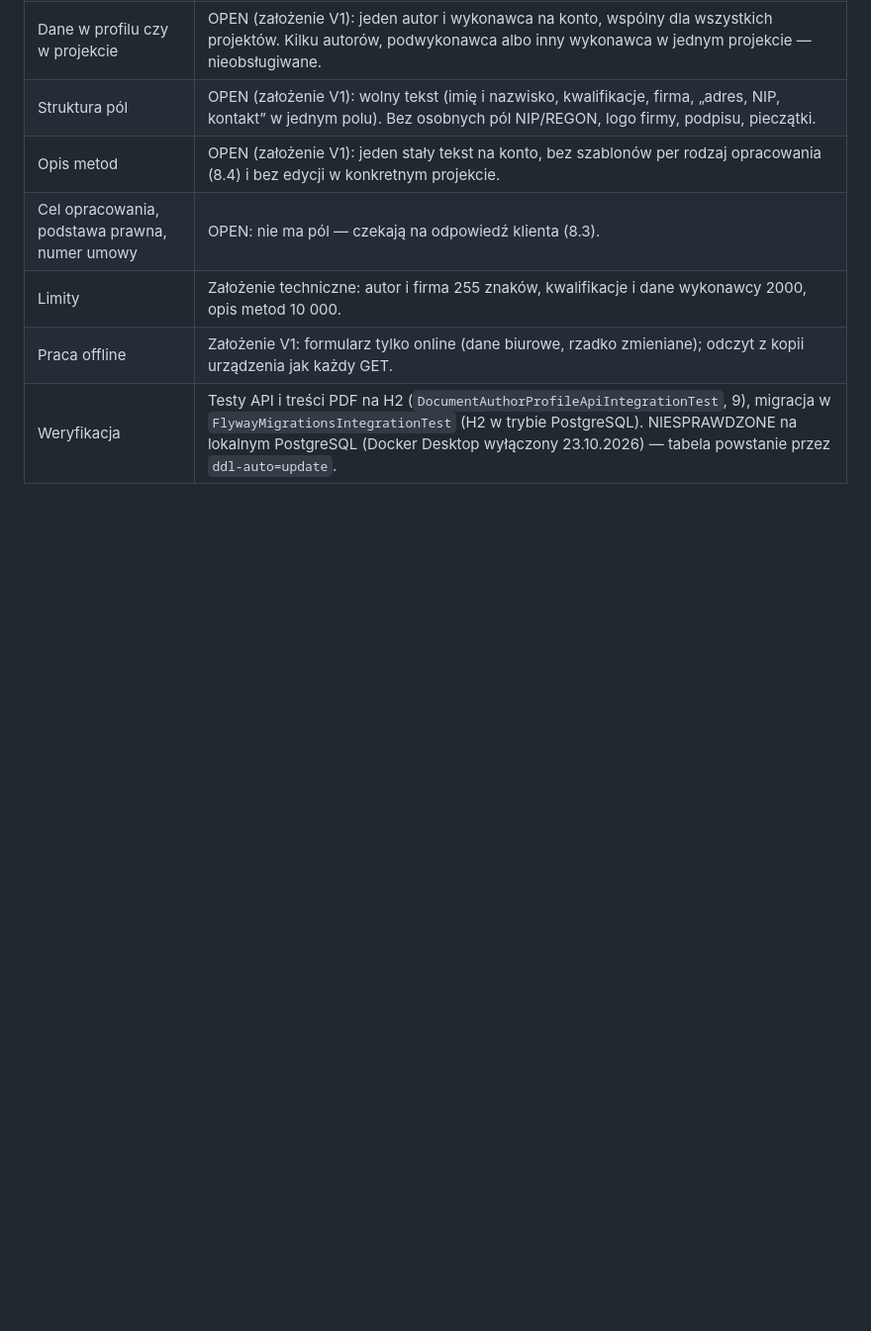
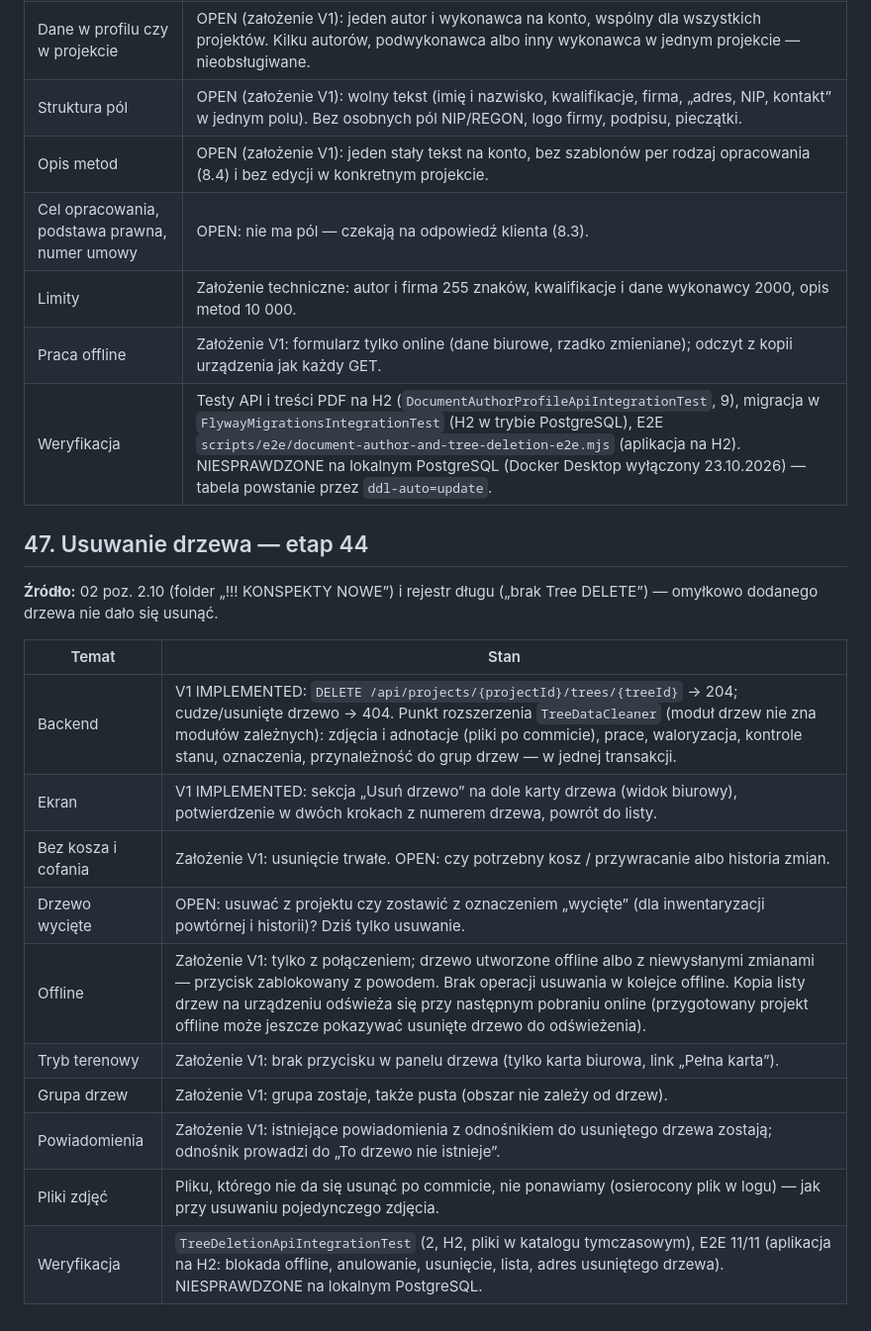
Before and after one commit to przemyslawwlodarczyk90/ArboMachine, a Markdown page: docs/DO_DOPRECYZOWANIA.md, the part around the change. Shown at 99% size. GitHub-like rendering; blank space fills up the shorter version.

Commit message:
Etap 44: dokumentacja usuwania drzewa (DO_DOPRECYZOWANIA §47)
Co dziala, zalozenia V1 (trwale usuniecie bez kosza, tylko online, tylko karta biurowa, grupa zostaje), otwarte pytania (drzewo wyciete, kosz, usuwanie w terenie), weryfikacja; §46 uzupelniony o E2E.

```diff
--- a/docs/DO_DOPRECYZOWANIA.md
+++ b/docs/DO_DOPRECYZOWANIA.md
@@ -985,4 +985,22 @@ uzupełnienia”, brakowało wykonawcy, kwalifikacji i opisu metod.
 | Cel opracowania, podstawa prawna, numer umowy | OPEN: nie ma pól — czekają na odpowiedź klienta (8.3). |
 | Limity | Założenie techniczne: autor i firma 255 znaków, kwalifikacje i dane wykonawcy 2000, opis metod 10 000. |
 | Praca offline | Założenie V1: formularz tylko online (dane biurowe, rzadko zmieniane); odczyt z kopii urządzenia jak każdy GET. |
-| Weryfikacja | Testy API i treści PDF na H2 (`DocumentAuthorProfileApiIntegrationTest`, 9), migracja w `FlywayMigrationsIntegrationTest` (H2 w trybie PostgreSQL). NIESPRAWDZONE na lokalnym PostgreSQL (Docker Desktop wyłączony 23.10.2026) — tabela powstanie przez `ddl-auto=update`. |
+| Weryfikacja | Testy API i treści PDF na H2 (`DocumentAuthorProfileApiIntegrationTest`, 9), migracja w `FlywayMigrationsIntegrationTest` (H2 w trybie PostgreSQL), E2E `scripts/e2e/document-author-and-tree-deletion-e2e.mjs` (aplikacja na H2). NIESPRAWDZONE na lokalnym PostgreSQL (Docker Desktop wyłączony 23.10.2026) — tabela powstanie przez `ddl-auto=update`. |
+
+## 47. Usuwanie drzewa — etap 44
+
+**Źródło:** 02 poz. 2.10 (folder „!!! KONSPEKTY NOWE”) i rejestr długu („brak Tree DELETE”) — omyłkowo dodanego drzewa
+nie dało się usunąć.
+
+| Temat | Stan |
+|---|---|
+| Backend | V1 IMPLEMENTED: `DELETE /api/projects/{projectId}/trees/{treeId}` → 204; cudze/usunięte drzewo → 404. Punkt rozszerzenia `TreeDataCleaner` (moduł drzew nie zna modułów zależnych): zdjęcia i adnotacje (pliki po commicie), prace, waloryzacja, kontrole stanu, oznaczenia, przynależność do grup drzew — w jednej transakcji. |
+| Ekran | V1 IMPLEMENTED: sekcja „Usuń drzewo” na dole karty drzewa (widok biurowy), potwierdzenie w dwóch krokach z numerem drzewa, powrót do listy. |
+| Bez kosza i cofania | Założenie V1: usunięcie trwałe. OPEN: czy potrzebny kosz / przywracanie albo historia zmian. |
+| Drzewo wycięte | OPEN: usuwać z projektu czy zostawić z oznaczeniem „wycięte” (dla inwentaryzacji powtórnej i historii)? Dziś tylko usuwanie. |
+| Offline | Założenie V1: tylko z połączeniem; drzewo utworzone offline albo z niewysłanymi zmianami — przycisk zablokowany z powodem. Brak operacji usuwania w kolejce offline. Kopia listy drzew na urządzeniu odświeża się przy następnym pobraniu online (przygotowany projekt offline może jeszcze pokazywać usunięte drzewo do odświeżenia). |
+| Tryb terenowy | Założenie V1: brak przycisku w panelu drzewa (tylko karta biurowa, link „Pełna karta”). |
+| Grupa drzew | Założenie V1: grupa zostaje, także pusta (obszar nie zależy od drzew). |
+| Powiadomienia | Założenie V1: istniejące powiadomienia z odnośnikiem do usuniętego drzewa zostają; odnośnik prowadzi do „To drzewo nie istnieje”. |
+| Pliki zdjęć | Pliku, którego nie da się usunąć po commicie, nie ponawiamy (osierocony plik w logu) — jak przy usuwaniu pojedynczego zdjęcia. |
+| Weryfikacja | `TreeDeletionApiIntegrationTest` (2, H2, pliki w katalogu tymczasowym), E2E 11/11 (aplikacja na H2: blokada offline, anulowanie, usunięcie, lista, adres usuniętego drzewa). NIESPRAWDZONE na lokalnym PostgreSQL. |
```
